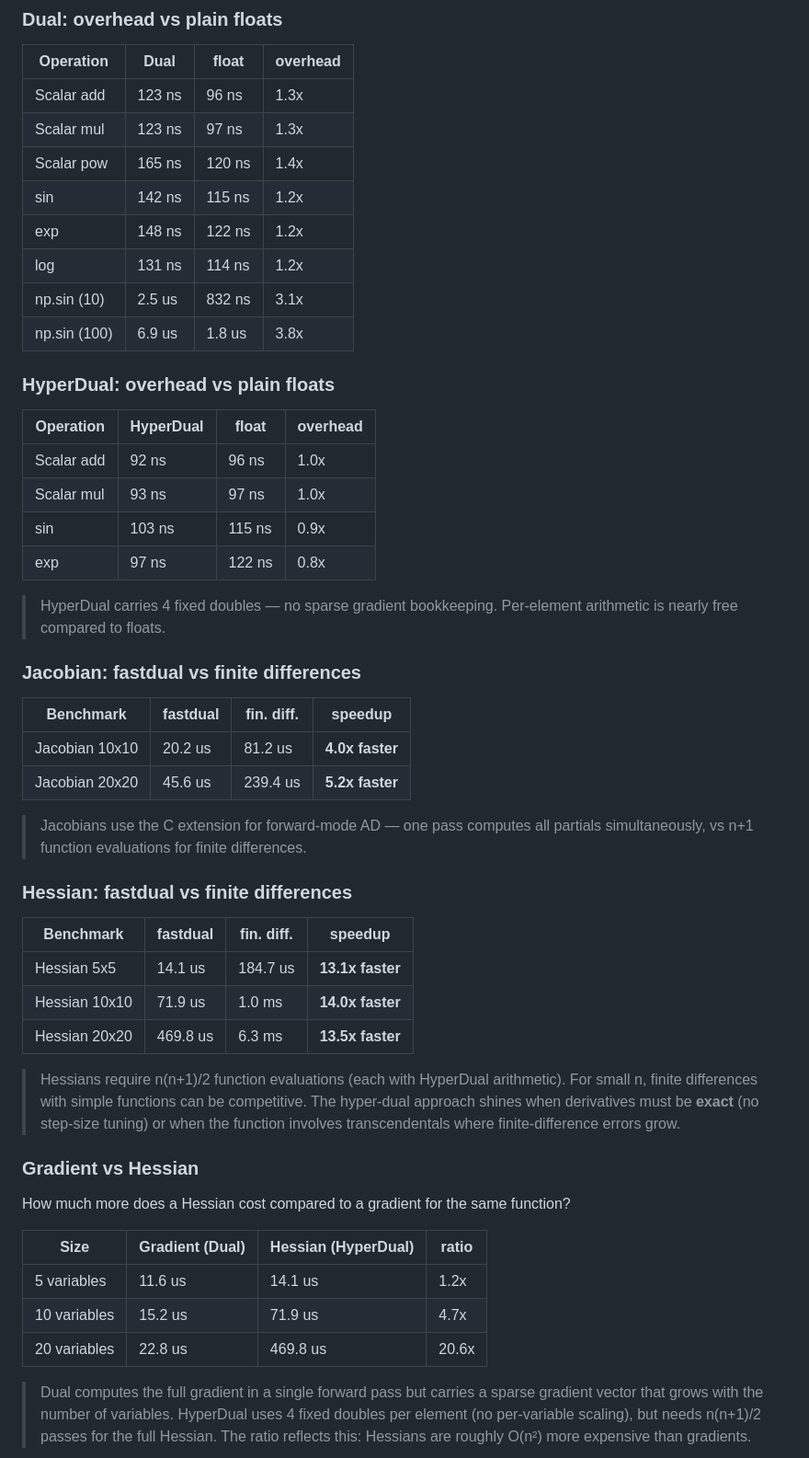
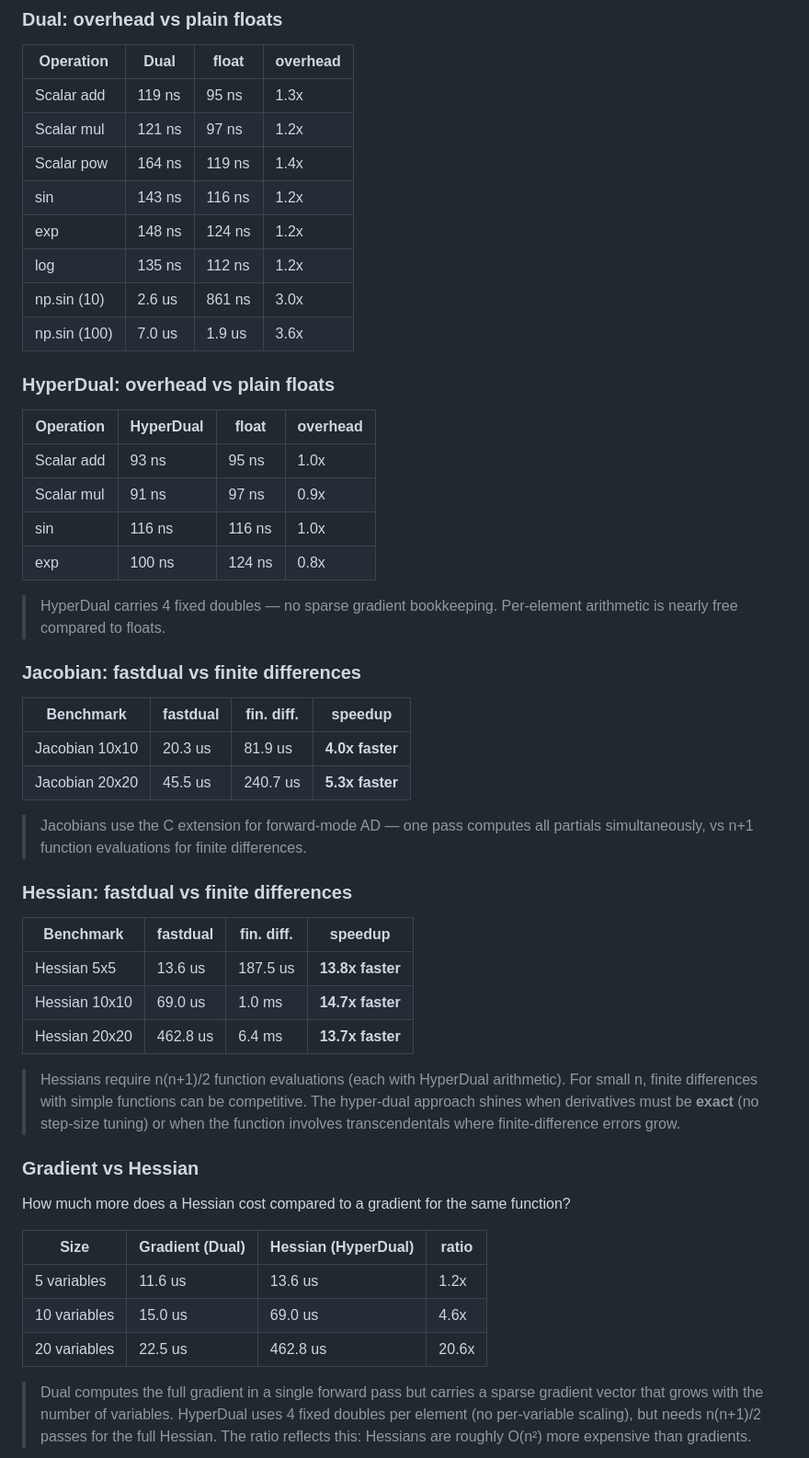
Before and after one commit to milanofthe/fastdual, a Markdown page: README.md, the part around the change. Shown at 92% size. Rendered like a GitHub page.

Commit message:
Update README benchmark results [skip ci]

```diff
--- a/README.md
+++ b/README.md
@@ -244,14 +244,14 @@ All hot paths are in C — both `Dual` and `HyperDual` types are C extensions wi
 <!-- BENCH:OVERHEAD:START -->
 | Operation | Dual | float | overhead |
 |-----------|------|-------|----------|
-| Scalar add | 123 ns | 96 ns | 1.3x |
-| Scalar mul | 123 ns | 97 ns | 1.3x |
-| Scalar pow | 165 ns | 120 ns | 1.4x |
-| sin | 142 ns | 115 ns | 1.2x |
-| exp | 148 ns | 122 ns | 1.2x |
-| log | 131 ns | 114 ns | 1.2x |
-| np.sin (10) | 2.5 us | 832 ns | 3.1x |
-| np.sin (100) | 6.9 us | 1.8 us | 3.8x |
+| Scalar add | 119 ns | 95 ns | 1.3x |
+| Scalar mul | 121 ns | 97 ns | 1.2x |
+| Scalar pow | 164 ns | 119 ns | 1.4x |
+| sin | 143 ns | 116 ns | 1.2x |
+| exp | 148 ns | 124 ns | 1.2x |
+| log | 135 ns | 112 ns | 1.2x |
+| np.sin (10) | 2.6 us | 861 ns | 3.0x |
+| np.sin (100) | 7.0 us | 1.9 us | 3.6x |
 <!-- BENCH:OVERHEAD:END -->
 
 ### HyperDual: overhead vs plain floats
@@ -259,10 +259,10 @@ All hot paths are in C — both `Dual` and `HyperDual` types are C extensions wi
 <!-- BENCH:HDOVERHEAD:START -->
 | Operation | HyperDual | float | overhead |
 |-----------|-----------|-------|----------|
-| Scalar add | 92 ns | 96 ns | 1.0x |
-| Scalar mul | 93 ns | 97 ns | 1.0x |
-| sin | 103 ns | 115 ns | 0.9x |
-| exp | 97 ns | 122 ns | 0.8x |
+| Scalar add | 93 ns | 95 ns | 1.0x |
+| Scalar mul | 91 ns | 97 ns | 0.9x |
+| sin | 116 ns | 116 ns | 1.0x |
+| exp | 100 ns | 124 ns | 0.8x |
 <!-- BENCH:HDOVERHEAD:END -->
 
 > HyperDual carries 4 fixed doubles — no sparse gradient bookkeeping. Per-element arithmetic is nearly free compared to floats.
@@ -272,8 +272,8 @@ All hot paths are in C — both `Dual` and `HyperDual` types are C extensions wi
 <!-- BENCH:COMPARISON:START -->
 | Benchmark | fastdual | fin. diff. | speedup |
 |-----------|---|---|---|
-| Jacobian 10x10 | 20.2 us | 81.2 us | **4.0x faster** |
-| Jacobian 20x20 | 45.6 us | 239.4 us | **5.2x faster** |
+| Jacobian 10x10 | 20.3 us | 81.9 us | **4.0x faster** |
+| Jacobian 20x20 | 45.5 us | 240.7 us | **5.3x faster** |
 <!-- BENCH:COMPARISON:END -->
 
 > Jacobians use the C extension for forward-mode AD — one pass computes all partials simultaneously, vs n+1 function evaluations for finite differences.
@@ -283,9 +283,9 @@ All hot paths are in C — both `Dual` and `HyperDual` types are C extensions wi
 <!-- BENCH:HESSIAN:START -->
 | Benchmark | fastdual | fin. diff. | speedup |
 |-----------|---|---|---|
-| Hessian 5x5 | 14.1 us | 184.7 us | **13.1x faster** |
-| Hessian 10x10 | 71.9 us | 1.0 ms | **14.0x faster** |
-| Hessian 20x20 | 469.8 us | 6.3 ms | **13.5x faster** |
+| Hessian 5x5 | 13.6 us | 187.5 us | **13.8x faster** |
+| Hessian 10x10 | 69.0 us | 1.0 ms | **14.7x faster** |
+| Hessian 20x20 | 462.8 us | 6.4 ms | **13.7x faster** |
 <!-- BENCH:HESSIAN:END -->
 
 > Hessians require n(n+1)/2 function evaluations (each with HyperDual arithmetic). For small n, finite differences with simple functions can be competitive. The hyper-dual approach shines when derivatives must be **exact** (no step-size tuning) or when the function involves transcendentals where finite-difference errors grow.
@@ -297,9 +297,9 @@ How much more does a Hessian cost compared to a gradient for the same function?
 <!-- BENCH:GRADVSHESS:START -->
 | Size | Gradient (Dual) | Hessian (HyperDual) | ratio |
 |------|-----------------|---------------------|-------|
-| 5 variables | 11.6 us | 14.1 us | 1.2x |
-| 10 variables | 15.2 us | 71.9 us | 4.7x |
-| 20 variables | 22.8 us | 469.8 us | 20.6x |
+| 5 variables | 11.6 us | 13.6 us | 1.2x |
+| 10 variables | 15.0 us | 69.0 us | 4.6x |
+| 20 variables | 22.5 us | 462.8 us | 20.6x |
 <!-- BENCH:GRADVSHESS:END -->
 
 > Dual computes the full gradient in a single forward pass but carries a sparse gradient vector that grows with the number of variables. HyperDual uses 4 fixed doubles per element (no per-variable scaling), but needs n(n+1)/2 passes for the full Hessian. The ratio reflects this: Hessians are roughly O(n²) more expensive than gradients.
```
